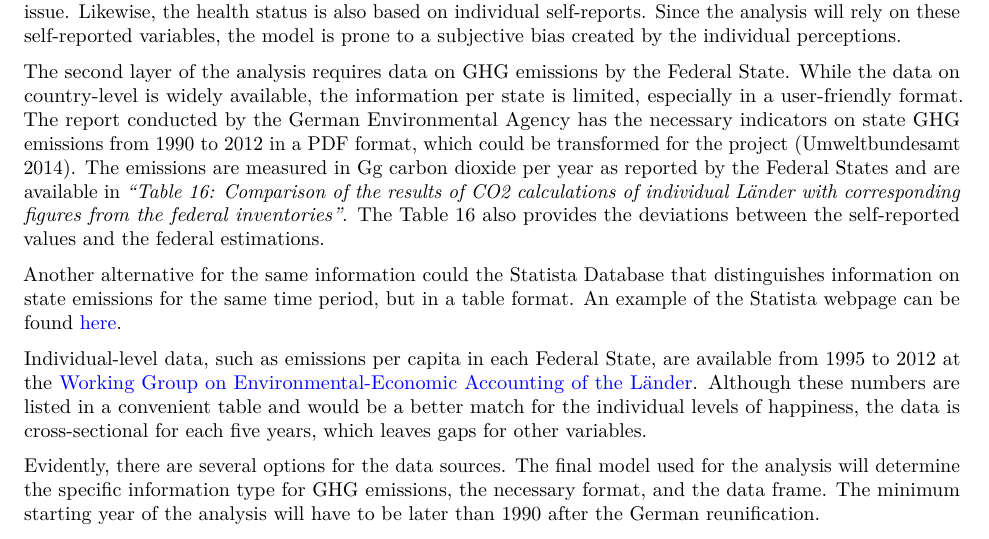
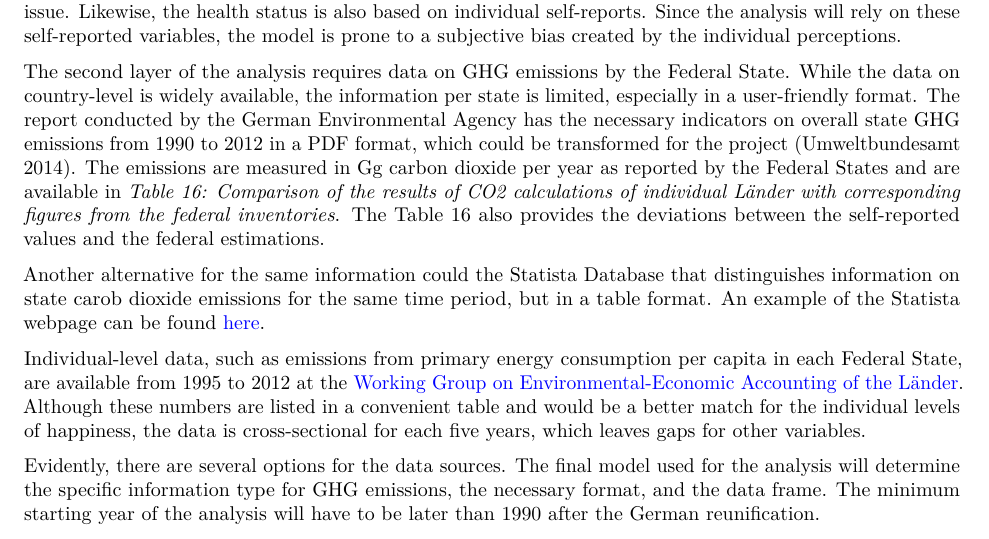
Before and after one commit to SarahU3/Climate-Happiness, an R Markdown document (Proposal/Research Proposal.Rmd): part of page 3 of 4, cut so that both start at the same text. Rendered offline with R 4.5, knitr and Pandoc, then LaTeX, with nearby package versions.

Commit message:
slight data changes

```diff
--- a/Proposal/Research Proposal.Rmd
+++ b/Proposal/Research Proposal.Rmd
@@ -47,11 +47,11 @@ The data for the project will be supplied by a mixture of sources. The first lay
 
 The dependent variables of interest is the self-reported level of life satisfaction, which is measured on a scale from 0 to 10 (lowest to highest levels). There are several measurements of the happiness level, including the present state of the respondent, the past, and the anticipated levels of life satisfaction. Moreover, the dataset provides information on individual perception about the environment and recent developments in the issue. Likewise, the health status is also based on individual self-reports. Since the analysis will rely on these self-reported variables, the model is prone to a subjective bias created by the individual perceptions.
 
-The second layer of the analysis requires data on GHG emissions by the Federal State. While the data on country-level is widely available, the information per state is limited, especially in a user-friendly format. The report conducted by the German Environmental Agency has the necessary indicators on state GHG emissions from 1990 to 2012 in a PDF format, which could be transformed for the project [@umweltamt2014]. The emissions are measured in Gg carbon dioxide per year as reported by the Federal States and are available in *“Table 16: Comparison of the results of CO2 calculations of individual Länder with corresponding figures from the federal inventories”*. The Table 16 also provides the deviations between the self-reported values and the federal estimations.
+The second layer of the analysis requires data on GHG emissions by the Federal State. While the data on country-level is widely available, the information per state is limited, especially in a user-friendly format. The report conducted by the German Environmental Agency has the necessary indicators on overall state GHG emissions from 1990 to 2012 in a PDF format, which could be transformed for the project [@umweltamt2014]. The emissions are measured in Gg carbon dioxide per year as reported by the Federal States and are available in *Table 16: Comparison of the results of CO2 calculations of individual Länder with corresponding figures from the federal inventories*. The Table 16 also provides the deviations between the self-reported values and the federal estimations.
 
-Another alternative for the same information could the Statista Database that distinguishes information on state emissions for the same time period, but in a table format. An example of the Statista webpage can be found [here](http://de.statista.com/statistik/daten/studie/258063/umfrage/kohlendioxid-emissionen-je-einwohner-in-nordrhein-westfalen/).
+Another alternative for the same information could the Statista Database that distinguishes information on state carob dioxide emissions for the same time period, but in a table format. An example of the Statista webpage can be found [here](http://de.statista.com/statistik/daten/studie/258063/umfrage/kohlendioxid-emissionen-je-einwohner-in-nordrhein-westfalen/).
 
-Individual-level data, such as emissions per capita in each Federal State, are available from 1995 to 2012 at the [Working Group on Environmental-Economic Accounting of the Länder]( http://www.ugrdl.de/tab34.htm). Although these numbers are listed in a convenient table and would be a better match for the individual levels of happiness, the data is cross-sectional for each five years, which leaves gaps for other variables.
+Individual-level data, such as emissions from primary energy consumption per capita in each Federal State, are available from 1995 to 2012 at the [Working Group on Environmental-Economic Accounting of the Länder]( http://www.ugrdl.de/tab34.htm). Although these numbers are listed in a convenient table and would be a better match for the individual levels of happiness, the data is cross-sectional for each five years, which leaves gaps for other variables.
 
 Evidently, there are several options for the data sources. The final model used for the analysis will determine the specific information type for GHG emissions, the necessary format, and the data frame. The minimum starting year of the analysis will have to be later than 1990 after the German reunification.
 
```
Also changed, not shown: Proposal/Research_Proposal.pdf.
